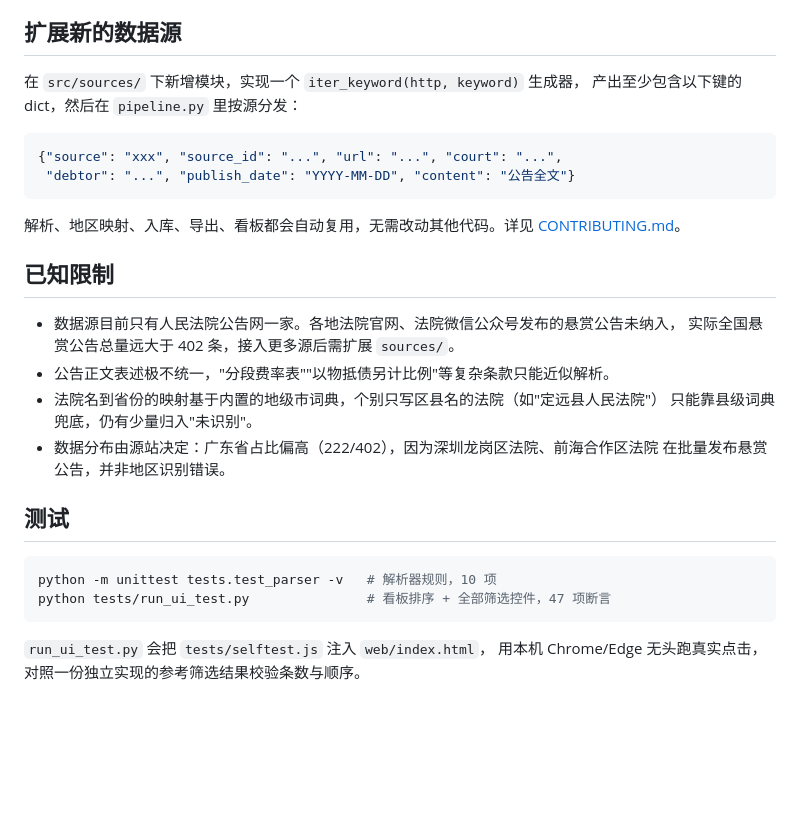
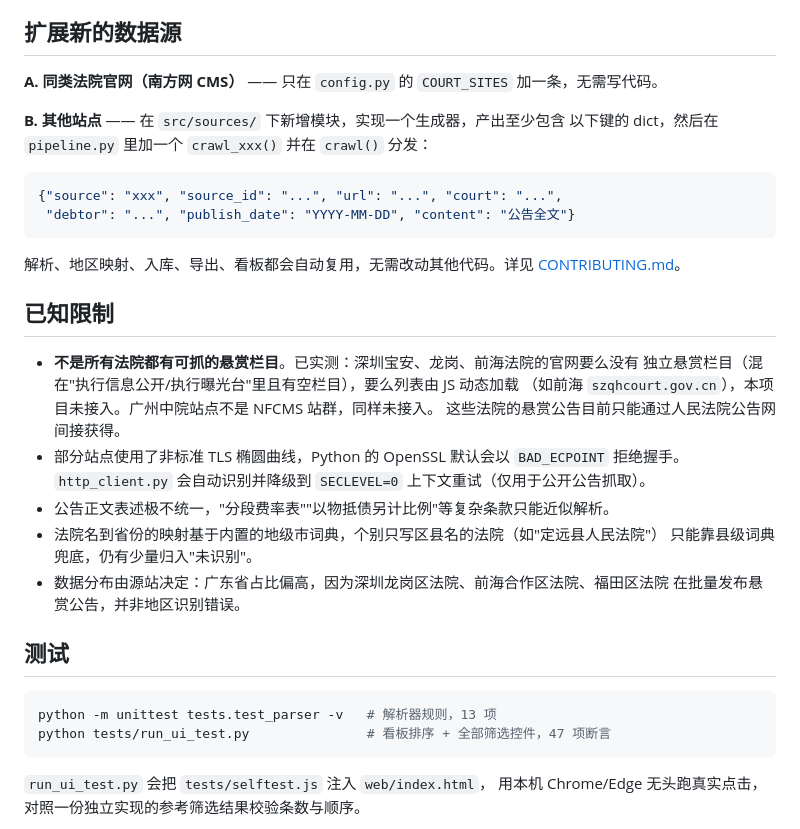
Before and after one commit to bytemineur/bounty-radar, a Markdown page: README.md, the part around one of its changes. Rendered like a GitHub page; blank space fills up the shorter version.

````diff
--- a/README.md
+++ b/README.md
@@ -145,8 +184,10 @@ bounty-radar/
 
 ## 扩展新的数据源
 
-在 `src/sources/` 下新增模块，实现一个 `iter_keyword(http, keyword)` 生成器，
-产出至少包含以下键的 dict，然后在 `pipeline.py` 里按源分发：
+**A. 同类法院官网（南方网 CMS）** —— 只在 `config.py` 的 `COURT_SITES` 加一条，无需写代码。
+
+**B. 其他站点** —— 在 `src/sources/` 下新增模块，实现一个生成器，产出至少包含
+以下键的 dict，然后在 `pipeline.py` 里加一个 `crawl_xxx()` 并在 `crawl()` 分发：
 
 ```python
 {"source": "xxx", "source_id": "...", "url": "...", "court": "...",
@@ -157,18 +198,22 @@ bounty-radar/
 
 ## 已知限制
 
-- 数据源目前只有人民法院公告网一家。各地法院官网、法院微信公众号发布的悬赏公告未纳入，
-  实际全国悬赏公告总量远大于 402 条，接入更多源后需扩展 `sources/`。
+- **不是所有法院都有可抓的悬赏栏目**。已实测：深圳宝安、龙岗、前海法院的官网要么没有
+  独立悬赏栏目（混在"执行信息公开/执行曝光台"里且有空栏目），要么列表由 JS 动态加载
+  （如前海 `szqhcourt.gov.cn`），本项目未接入。广州中院站点不是 NFCMS 站群，同样未接入。
+  这些法院的悬赏公告目前只能通过人民法院公告网间接获得。
+- 部分站点使用了非标准 TLS 椭圆曲线，Python 的 OpenSSL 默认会以 `BAD_ECPOINT` 拒绝握手。
+  `http_client.py` 会自动识别并降级到 `SECLEVEL=0` 上下文重试（仅用于公开公告抓取）。
 - 公告正文表述极不统一，"分段费率表""以物抵债另计比例"等复杂条款只能近似解析。
 - 法院名到省份的映射基于内置的地级市词典，个别只写区县名的法院（如"定远县人民法院"）
   只能靠县级词典兜底，仍有少量归入"未识别"。
-- 数据分布由源站决定：广东省占比偏高（222/402），因为深圳龙岗区法院、前海合作区法院
+- 数据分布由源站决定：广东省占比偏高，因为深圳龙岗区法院、前海合作区法院、福田区法院
   在批量发布悬赏公告，并非地区识别错误。
 
 ## 测试
 
 ```bash
-python -m unittest tests.test_parser -v   # 解析器规则，10 项
+python -m unittest tests.test_parser -v   # 解析器规则，13 项
 python tests/run_ui_test.py               # 看板排序 + 全部筛选控件，47 项断言
 ```
 
````
Also changed, not shown: other parts of README.md (+43 -4 lines), docs/screenshot.png, 16 other files.
